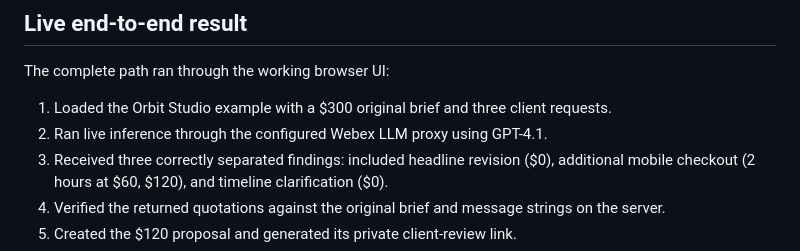
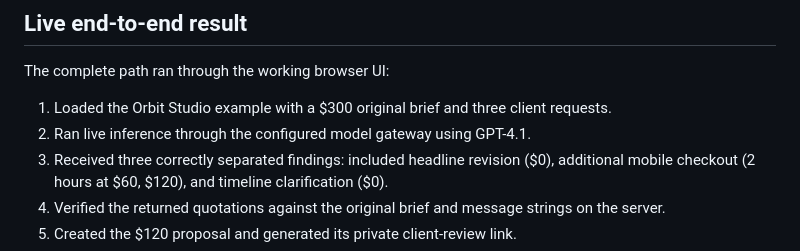
Before and after one commit to joinarun/ChangeOrder, a Markdown page: docs/VERIFICATION.md, the part around the change. Rendered like a GitHub page.

```diff
--- a/docs/VERIFICATION.md
+++ b/docs/VERIFICATION.md
@@ -7,7 +7,7 @@ Verified on November 10, 2026 using synthetic project data and PayPal sandbox fu
 The complete path ran through the working browser UI:
 
 1. Loaded the Orbit Studio example with a $300 original brief and three client requests.
-2. Ran live inference through the configured Webex LLM proxy using GPT-4.1.
+2. Ran live inference through the configured model gateway using GPT-4.1.
 3. Received three correctly separated findings: included headline revision ($0), additional mobile checkout (2 hours at $60, $120), and timeline clarification ($0).
 4. Verified the returned quotations against the original brief and message strings on the server.
 5. Created the $120 proposal and generated its private client-review link.
```
Also changed, not shown: README.md (+2 -2 lines), docs/DEVPOST.md (+2 -2 lines), docs/screenshots/client-approval.png (added), docs/screenshots/scope-evidence.png (added), docs/screenshots/verified-payment.png (added), 1 other file.
